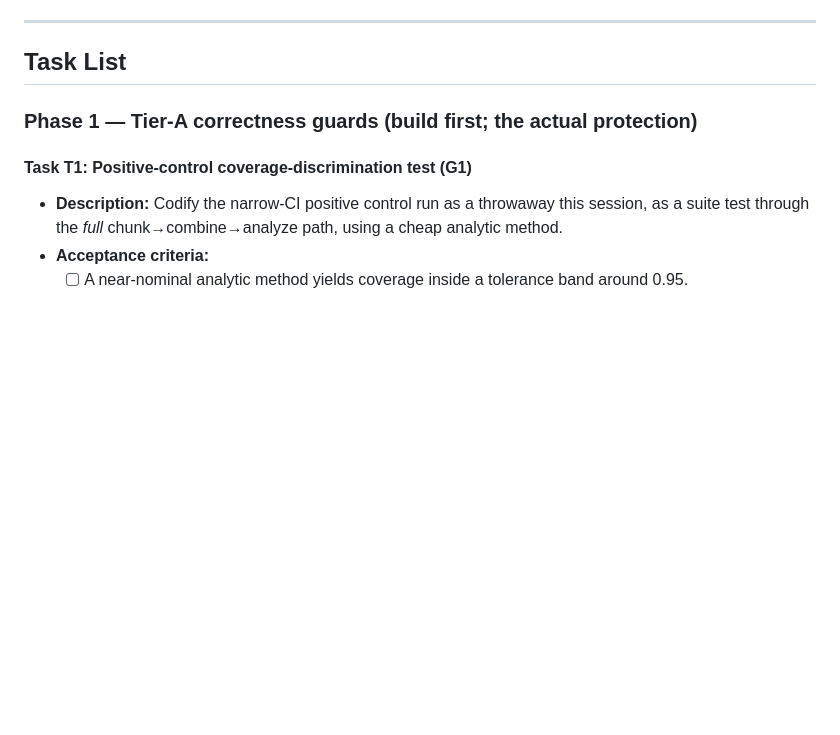
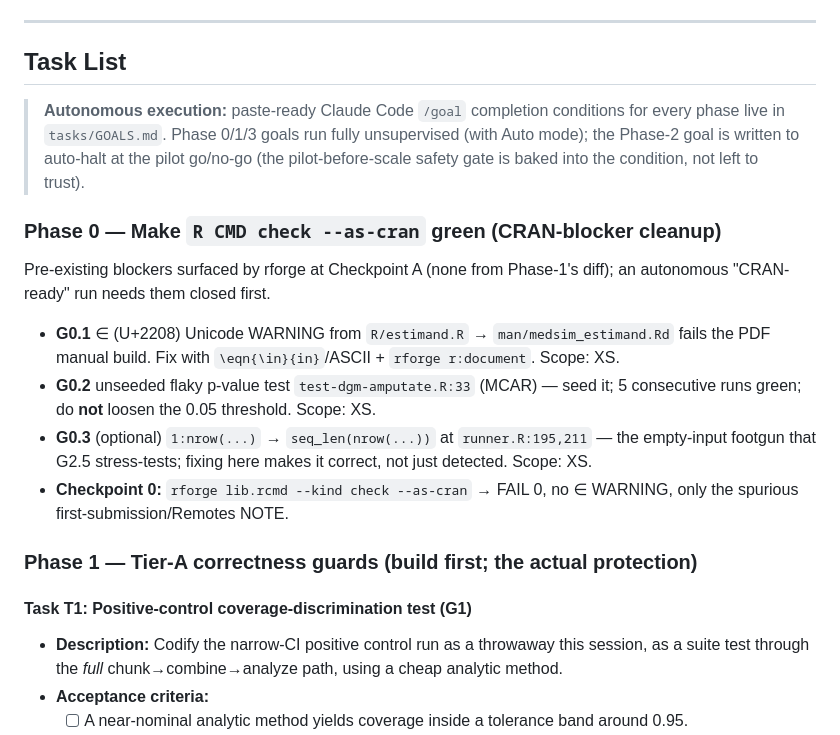
Before and after one commit to Data-Wise/medsim, a Markdown page: tasks/plan.md, the part around the change. Drawn GitHub-style; blank space fills up the shorter version.

```diff
--- a/tasks/plan.md
+++ b/tasks/plan.md
@@ -123,6 +123,28 @@ cache save/load/expiry, analyze, tables, visualize); PSOCK cluster paths exercis
 ---
 
 ## Task List
+
+> **Autonomous execution:** paste-ready Claude Code `/goal` completion
+> conditions for every phase live in `tasks/GOALS.md`. Phase 0/1/3 goals run
+> fully unsupervised (with Auto mode); the Phase-2 goal is written to auto-halt
+> at the pilot go/no-go (the pilot-before-scale safety gate is baked into the
+> condition, not left to trust).
+
+### Phase 0 — Make `R CMD check --as-cran` green (CRAN-blocker cleanup)
+
+Pre-existing blockers surfaced by rforge at Checkpoint A (none from Phase-1's
+diff); an autonomous "CRAN-ready" run needs them closed first.
+
+- **G0.1** ∈ (U+2208) Unicode WARNING from `R/estimand.R` → `man/medsim_estimand.Rd`
+  fails the PDF manual build. Fix with `\eqn{\in}{in}`/ASCII + `rforge r:document`.
+  Scope: XS.
+- **G0.2** unseeded flaky p-value test `test-dgm-amputate.R:33` (MCAR) — seed it;
+  5 consecutive runs green; do **not** loosen the 0.05 threshold. Scope: XS.
+- **G0.3** (optional) `1:nrow(...)` → `seq_len(nrow(...))` at `runner.R:195,211` —
+  the empty-input footgun that G2.5 stress-tests; fixing here makes it correct,
+  not just detected. Scope: XS.
+- **Checkpoint 0:** `rforge lib.rcmd --kind check --as-cran` → FAIL 0, no ∈
+  WARNING, only the spurious first-submission/Remotes NOTE.
 
 ### Phase 1 — Tier-A correctness guards (build first; the actual protection)
 
```
Also changed, not shown: tasks/GOALS.md (added, +76 -0 lines), tasks/todo.md (+8 -0 lines).
